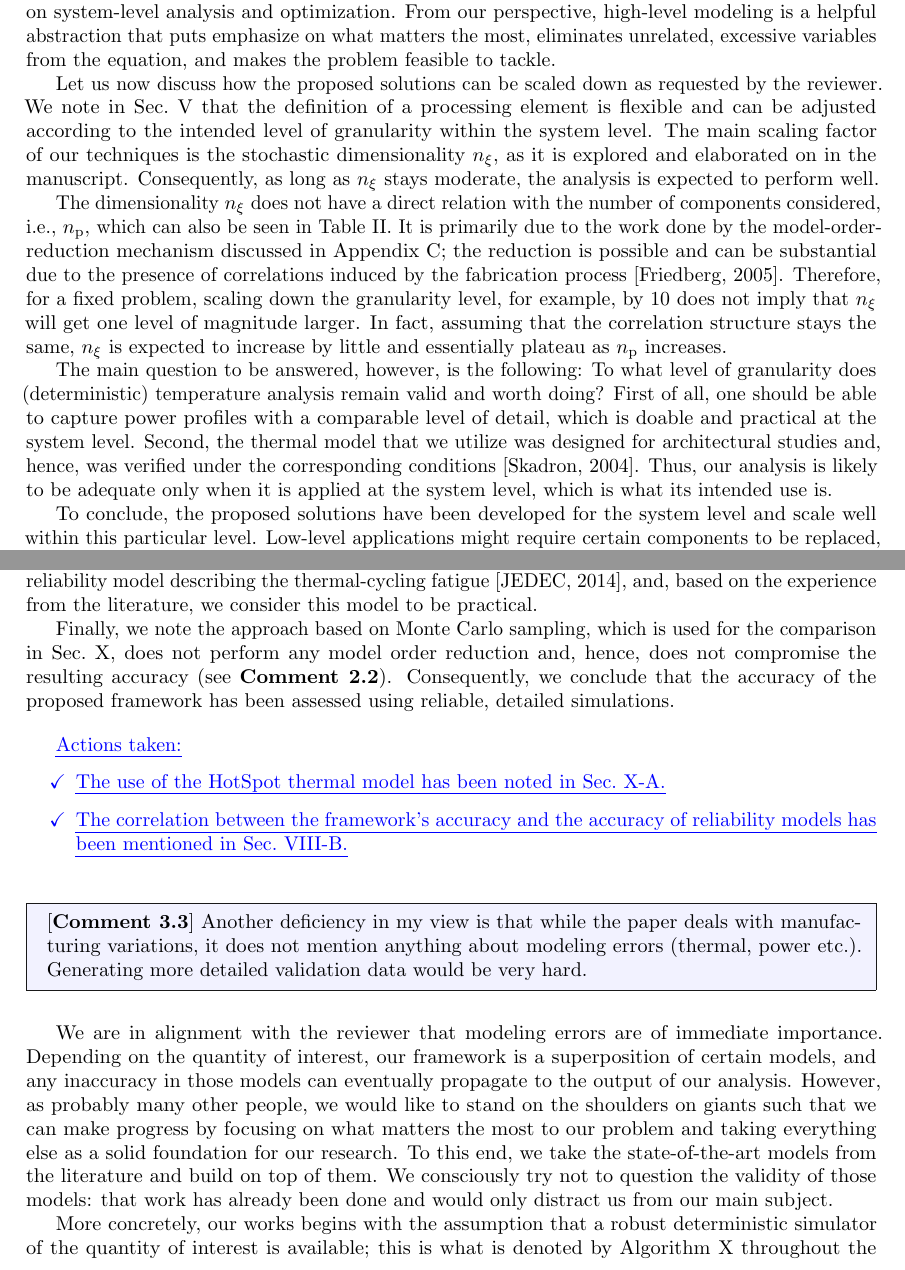
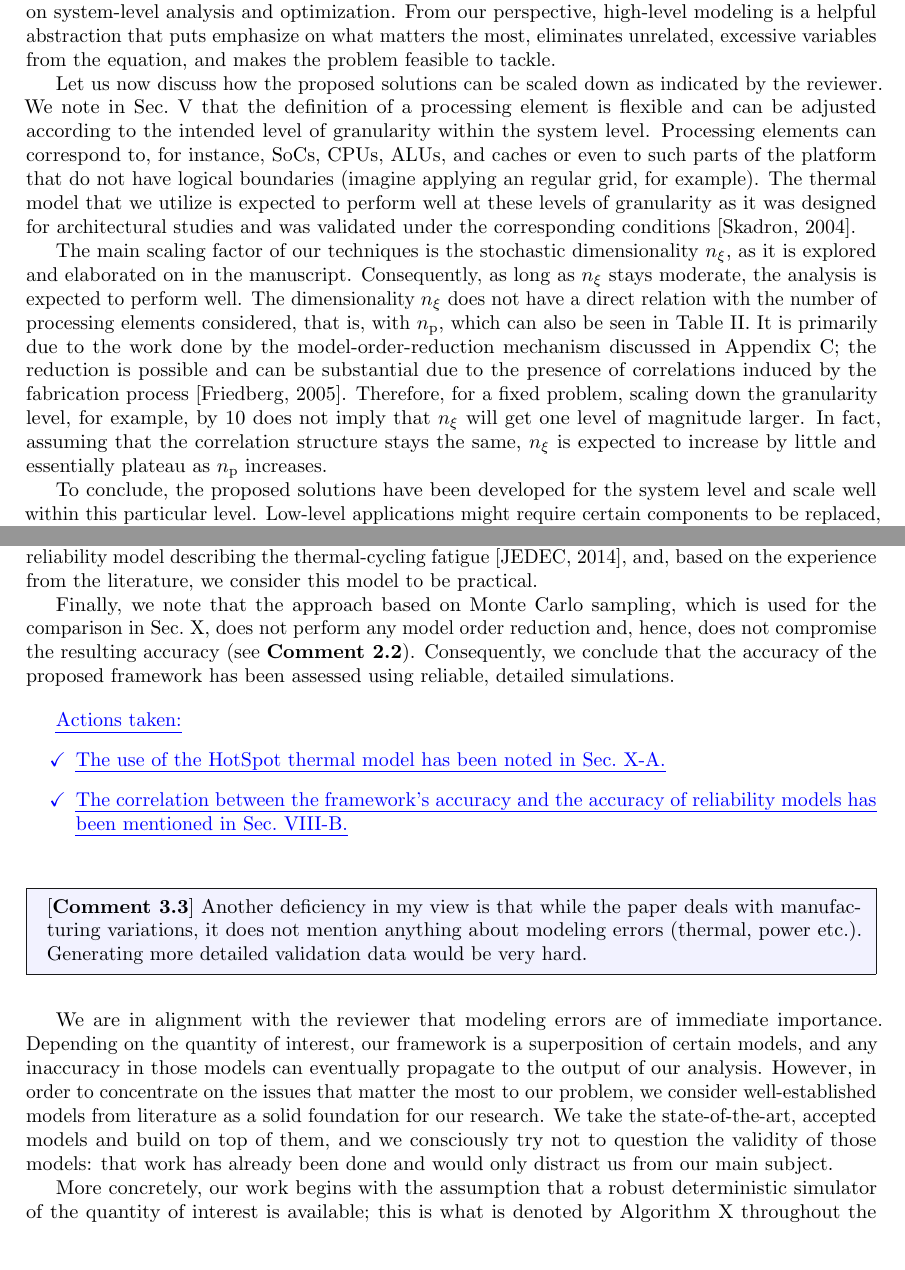
Before and after one commit to quantum-philosophy/RAPV, a LaTeX document (doc/revision.tex, which reads doc/include/revision/reviewer1.tex, doc/include/revision/reviewer3.tex): two parts of pages 4 and 6 of 7, joined at a grey line, cut so that both start at the same text. Compiled offline with pdfLaTeX.

Commit message:
After Petru’s feedback

```diff
--- a/doc/include/revision/reviewer1.tex
+++ b/doc/include/revision/reviewer1.tex
@@ -89,33 +89,29 @@ high-level modeling is a helpful abstraction that puts emphasize on what matters
 the most, eliminates unrelated, excessive variables from the equation, and makes
 the problem feasible to tackle.
 
-Let us now discuss how the proposed solutions can be scaled down as requested by
+Let us now discuss how the proposed solutions can be scaled down as indicated by
 the reviewer. We note in Sec.~V that the definition of a processing element is
 flexible and can be adjusted according to the intended level of granularity
-within the system level. The main scaling factor of our techniques is the
-stochastic dimensionality $\nvars$, as it is explored and elaborated on in the
-manuscript. Consequently, as long as $\nvars$ stays moderate, the analysis is
-expected to perform well.
+within the system level. Processing elements can correspond to, for instance,
+SoCs, CPUs, ALUs, and caches or even to such parts of the platform that do not
+have logical boundaries (imagine applying an regular grid, for example). The
+thermal model that we utilize is expected to perform well at these levels of
+granularity as it was designed for architectural studies and was validated under
+the corresponding conditions [Skadron, 2004].
 
+The main scaling factor of our techniques is the stochastic dimensionality
+$\nvars$, as it is explored and elaborated on in the manuscript. Consequently,
+as long as $\nvars$ stays moderate, the analysis is expected to perform well.
 The dimensionality $\nvars$ does not have a direct relation with the number of
-components considered, \ie, $\nprocs$, which can also be seen in Table~II. It
-is primarily due to the work done by the model-order-reduction mechanism
-discussed in Appendix~C; the reduction is possible and can be substantial due
-to the presence of correlations induced by the fabrication process
-[Friedberg,~2005]. Therefore, for a fixed problem, scaling down the granularity
-level, for example, by 10 does not imply that $\nvars$ will get one level of
-magnitude larger. In fact, assuming that the correlation structure stays the
-same, $\nvars$ is expected to increase by little and essentially plateau as
-$\nprocs$ increases.
-
-The main question to be answered, however, is the following: To what level of
-granularity does (deterministic) temperature analysis remain valid and worth
-doing? First of all, one should be able to capture power profiles with a
-comparable level of detail, which is doable and practical at the system level.
-Second, the thermal model that we utilize was designed for architectural
-studies and, hence, was verified under the corresponding conditions [Skadron,
-2004]. Thus, our analysis is likely to be adequate only when it is applied at
-the system level, which is what its intended use is.
+processing elements considered, that is, with $\nprocs$, which can also be seen in
+Table~II. It is primarily due to the work done by the model-order-reduction
+mechanism discussed in Appendix~C; the reduction is possible and can be
+substantial due to the presence of correlations induced by the fabrication
+process [Friedberg,~2005]. Therefore, for a fixed problem, scaling down the
+granularity level, for example, by 10 does not imply that $\nvars$ will get one
+level of magnitude larger. In fact, assuming that the correlation structure
+stays the same, $\nvars$ is expected to increase by little and essentially
+plateau as $\nprocs$ increases.
 
 To conclude, the proposed solutions have been developed for the system level
 and scale well within this particular level. Low-level applications might
--- a/doc/include/revision/reviewer3.tex
+++ b/doc/include/revision/reviewer3.tex
@@ -40,11 +40,11 @@ well-established reliability model describing the thermal-cycling fatigue
 [JEDEC, 2014], and, based on the experience from the literature, we consider
 this model to be practical.
 
-Finally, we note the approach based on Monte Carlo sampling, which is used for
-the comparison in Sec.~X, does not perform any model order reduction and, hence,
-does not compromise the resulting accuracy (see \cref{2}{2}). Consequently, we
-conclude that the accuracy of the proposed framework has been assessed using
-reliable, detailed simulations.
+Finally, we note that the approach based on Monte Carlo sampling, which is used
+for the comparison in Sec.~X, does not perform any model order reduction and,
+hence, does not compromise the resulting accuracy (see \cref{2}{2}).
+Consequently, we conclude that the accuracy of the proposed framework has been
+assessed using reliable, detailed simulations.
 
 \begin{actions}
   \action{The use of the HotSpot thermal model has been noted in Sec.~X-A.}
@@ -64,14 +64,13 @@ etc.). Generating more detailed validation data would be very hard.
 We are in alignment with the reviewer that modeling errors are of immediate
 importance. Depending on the quantity of interest, our framework is a
 superposition of certain models, and any inaccuracy in those models can
-eventually propagate to the output of our analysis. However, as probably many
-other people, we would like to stand on the shoulders on giants such that we can
-make progress by focusing on what matters the most to our problem and taking
-everything else as a solid foundation for our research. To this end, we take the
-state-of-the-art models from the literature and build on top of them. We
+eventually propagate to the output of our analysis. However, in order to
+concentrate on the issues that matter the most to our problem, we consider
+well-established models from literature as a solid foundation for our research.
+We take the state-of-the-art, accepted models and build on top of them, and we
 consciously try not to question the validity of those models: that work has
 already been done and would only distract us from our main subject.
 
-More concretely, our works begins with the assumption that a robust
-deterministic simulator of the quantity of interest is available; this is what
-is denoted by Algorithm~X throughout the manuscript (see Sec.~VI-C and, in
+More concretely, our work begins with the assumption that a robust deterministic
+simulator of the quantity of interest is available; this is what is denoted by
+Algorithm~X throughout the manuscript (see Sec.~VI-C and, in particular,
```
Also changed, not shown: doc/include/revision/reviewer1.tex (16 more changed lines), doc/include/revision/reviewer3.tex (23 more changed lines).
